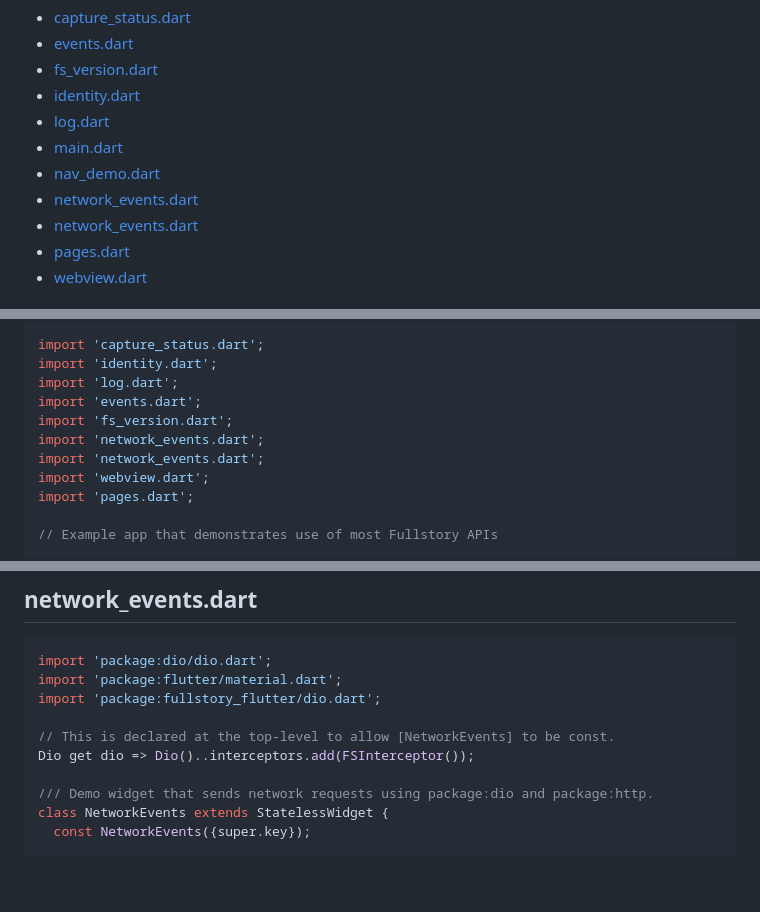
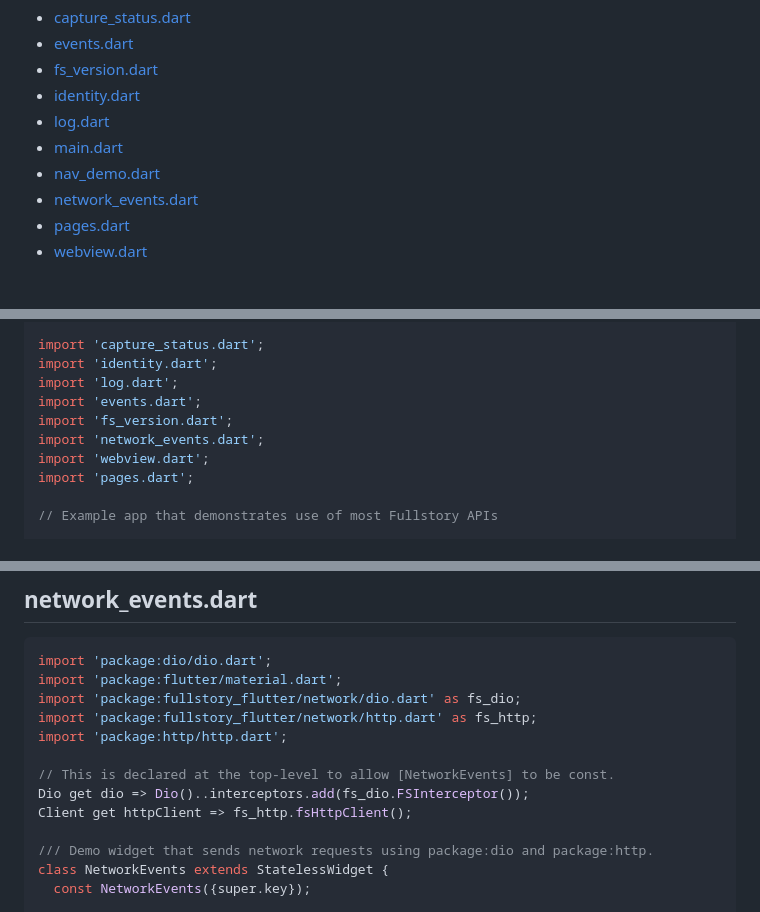
Before and after one commit to fullstorydev/fullstory-flutter, a Markdown page: example/example.md, 3 parts joined by grey strips. Rendered like a GitHub page; blank space fills up the shorter version.

````diff
--- a/example/example.md
+++ b/example/example.md
@@ -10,7 +10,6 @@ From https://github.com/fullstorydev/fullstory-flutter/tree/main/example/lib
 * [log.dart](#logdart)
 * [main.dart](#maindart)
 * [nav_demo.dart](#nav_demodart)
-* [network_events.dart](#network_eventsdart)
 * [network_events.dart](#network_eventsdart)
 * [pages.dart](#pagesdart)
 * [webview.dart](#webviewdart)
@@ -392,7 +391,6 @@ import 'log.dart';
 import 'events.dart';
 import 'fs_version.dart';
 import 'network_events.dart';
-import 'network_events.dart';
 import 'webview.dart';
 import 'pages.dart';
 
@@ -553,10 +550,13 @@ class OpenNavDemo extends StatelessWidget {
 ```dart
 import 'package:dio/dio.dart';
 import 'package:flutter/material.dart';
-import 'package:fullstory_flutter/dio.dart';
+import 'package:fullstory_flutter/network/dio.dart' as fs_dio;
+import 'package:fullstory_flutter/network/http.dart' as fs_http;
+import 'package:http/http.dart';
 
 // This is declared at the top-level to allow [NetworkEvents] to be const.
-Dio get dio => Dio()..interceptors.add(FSInterceptor());
+Dio get dio => Dio()..interceptors.add(fs_dio.FSInterceptor());
+Client get httpClient => fs_http.fsHttpClient();
 
 /// Demo widget that sends network requests using package:dio and package:http.
 class NetworkEvents extends StatelessWidget {
````
Also changed, not shown: other parts of example/example.md (+1 -2 lines).
